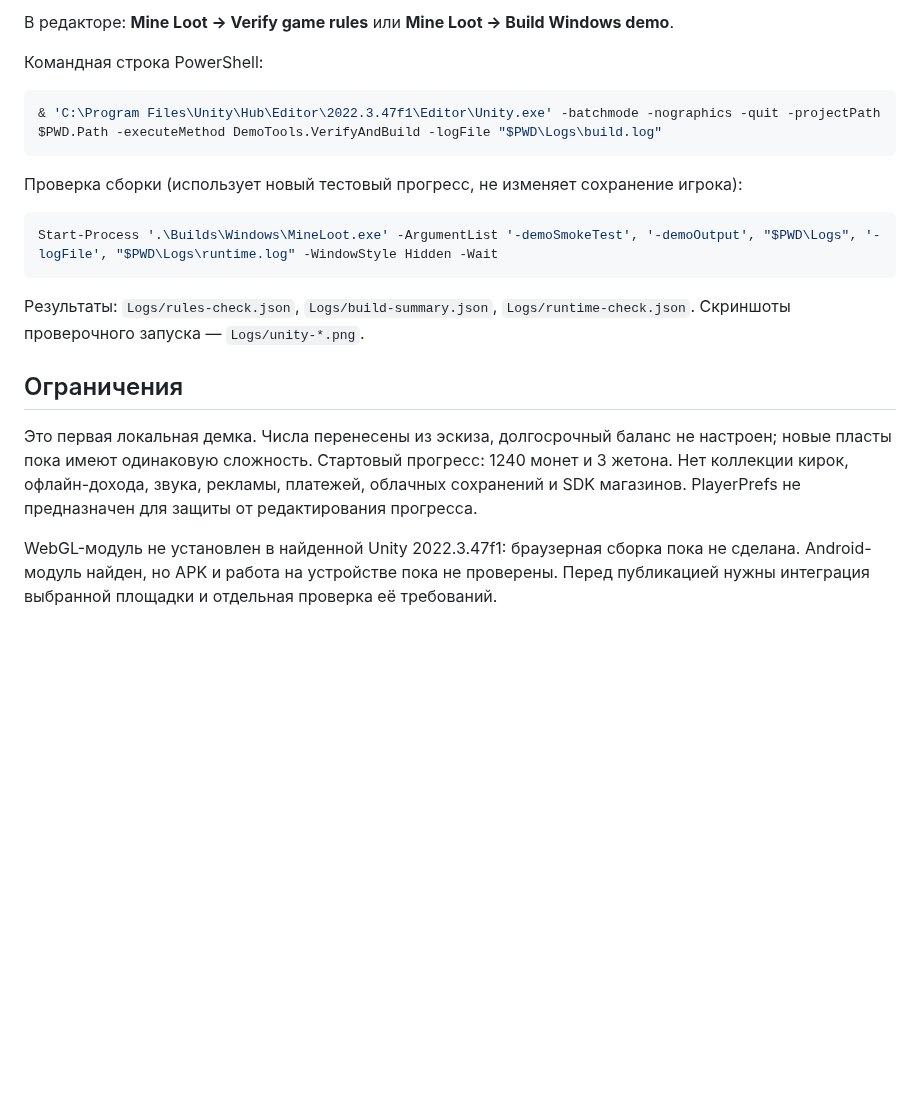
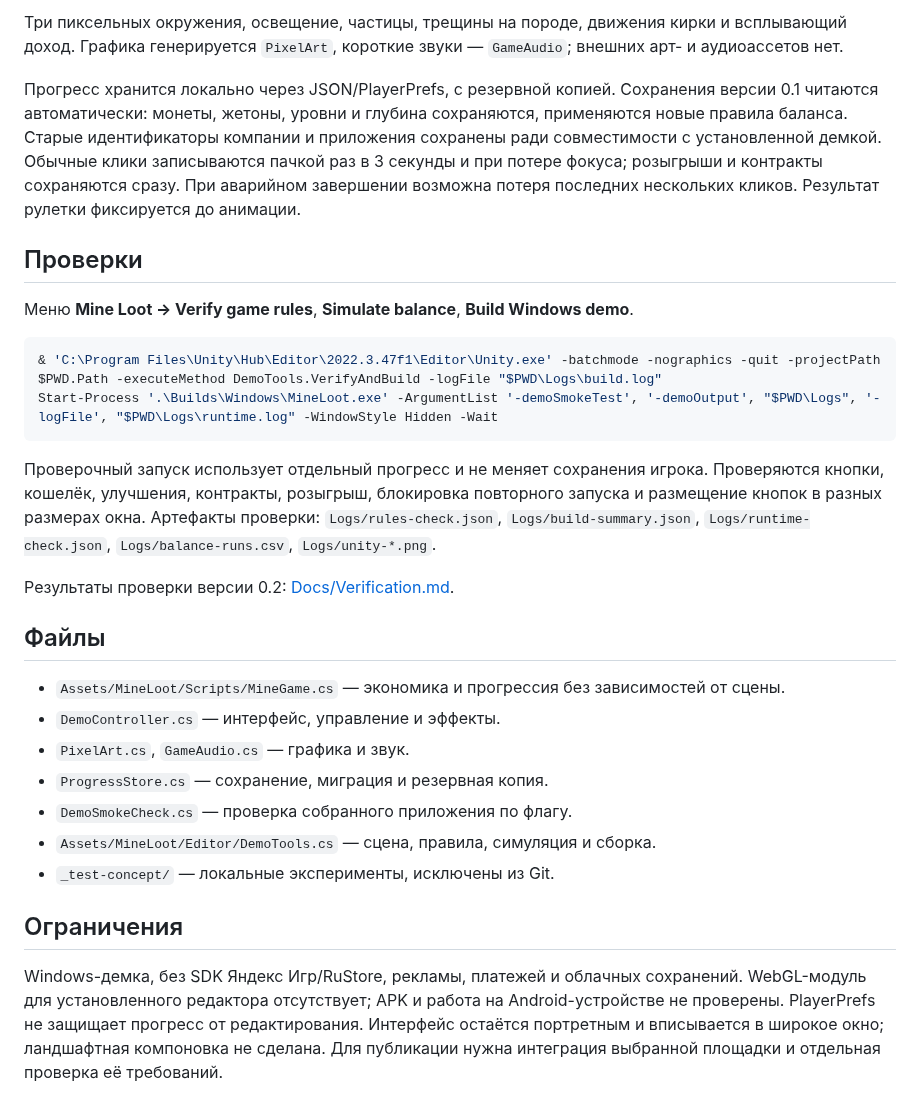
Before and after one commit to Joe6355/Lucky-Pickaxe., a Markdown page: README.md, the part around one of its changes. Rendered like a GitHub page; blank space fills up the shorter version.

````diff
--- a/README.md
+++ b/README.md
@@ -37,22 +44,31 @@ Windows-сборка: `Builds/Windows/MineLoot.exe`. Для переноса н
 
-В редакторе: **Mine Loot → Verify game rules** или **Mine Loot → Build Windows demo**.
+Три пиксельных окружения, освещение, частицы, трещины на породе, движения кирки и всплывающий доход. Графика генерируется `PixelArt`, короткие звуки — `GameAudio`; внешних арт- и аудиоассетов нет.
 
-Командная строка PowerShell:
+Прогресс хранится локально через JSON/PlayerPrefs, с резервной копией. Сохранения версии 0.1 читаются автоматически: монеты, жетоны, уровни и глубина сохраняются, применяются новые правила баланса. Старые идентификаторы компании и приложения сохранены ради совместимости с установленной демкой. Обычные клики записываются пачкой раз в 3 секунды и при потере фокуса; розыгрыши и контракты сохраняются сразу. При аварийном завершении возможна потеря последних нескольких кликов. Результат рулетки фиксируется до анимации.
+
+## Проверки
+
+Меню **Mine Loot → Verify game rules**, **Simulate balance**, **Build Windows demo**.
 
 ```powershell
 & 'C:\Program Files\Unity\Hub\Editor\2022.3.47f1\Editor\Unity.exe' -batchmode -nographics -quit -projectPath $PWD.Path -executeMethod DemoTools.VerifyAndBuild -logFile "$PWD\Logs\build.log"
-```
-
-Проверка сборки (использует новый тестовый прогресс, не изменяет сохранение игрока):
-
-```powershell
 Start-Process '.\Builds\Windows\MineLoot.exe' -ArgumentList '-demoSmokeTest', '-demoOutput', "$PWD\Logs", '-logFile', "$PWD\Logs\runtime.log" -WindowStyle Hidden -Wait
 ```
 
-Результаты: `Logs/rules-check.json`, `Logs/build-summary.json`, `Logs/runtime-check.json`. Скриншоты проверочного запуска — `Logs/unity-*.png`.
+Проверочный запуск использует отдельный прогресс и не меняет сохранения игрока. Проверяются кнопки, кошелёк, улучшения, контракты, розыгрыш, блокировка повторного запуска и размещение кнопок в разных размерах окна. Артефакты проверки: `Logs/rules-check.json`, `Logs/build-summary.json`, `Logs/runtime-check.json`, `Logs/balance-runs.csv`, `Logs/unity-*.png`.
+
+Результаты проверки версии 0.2: [Docs/Verification.md](Docs/Verification.md).
+
+## Файлы
+
+- `Assets/MineLoot/Scripts/MineGame.cs` — экономика и прогрессия без зависимостей от сцены.
+- `DemoController.cs` — интерфейс, управление и эффекты.
+- `PixelArt.cs`, `GameAudio.cs` — графика и звук.
+- `ProgressStore.cs` — сохранение, миграция и резервная копия.
+- `DemoSmokeCheck.cs` — проверка собранного приложения по флагу.
+- `Assets/MineLoot/Editor/DemoTools.cs` — сцена, правила, симуляция и сборка.
+- `_test-concept/` — локальные эксперименты, исключены из Git.
 
 ## Ограничения
 
-Это первая локальная демка. Числа перенесены из эскиза, долгосрочный баланс не настроен; новые пласты пока имеют одинаковую сложность. Стартовый прогресс: 1240 монет и 3 жетона. Нет коллекции кирок, офлайн-дохода, звука, рекламы, платежей, облачных сохранений и SDK магазинов. PlayerPrefs не предназначен для защиты от редактирования прогресса.
-
-WebGL-модуль не установлен в найденной Unity 2022.3.47f1: браузерная сборка пока не сделана. Android-модуль найден, но APK и работа на устройстве пока не проверены. Перед публикацией нужны интеграция выбранной площадки и отдельная проверка её требований.
+Windows-демка, без SDK Яндекс Игр/RuStore, рекламы, платежей и облачных сохранений. WebGL-модуль для установленного редактора отсутствует; APK и работа на Android-устройстве не проверены. PlayerPrefs не защищает прогресс от редактирования. Интерфейс остаётся портретным и вписывается в широкое окно; ландшафтная компоновка не сделана. Для публикации нужна интеграция выбранной площадки и отдельная проверка её требований.
````
Also changed, not shown: other parts of README.md (+32 -25 lines), Docs/Balance.md (added, +12 -0 lines), Docs/Verification.md (added, +12 -0 lines), Docs/images/clicker.png (added), Docs/images/crystal-shaft.png (added), Docs/images/roulette.png (added), 9 other files.
